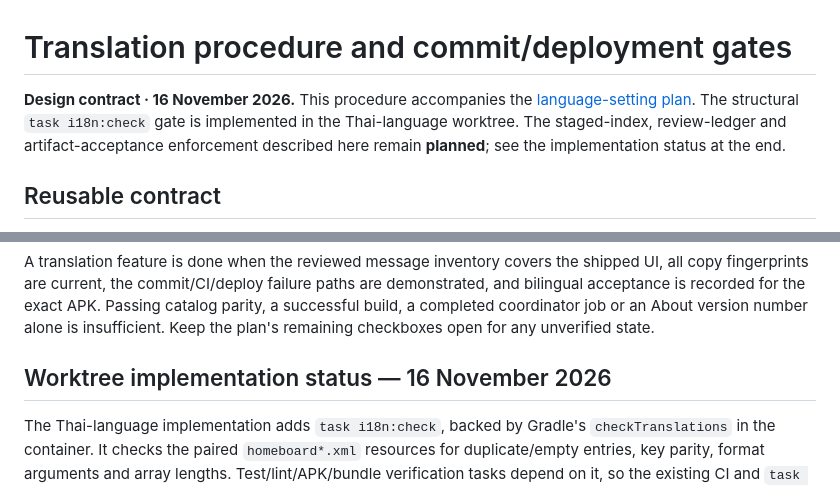
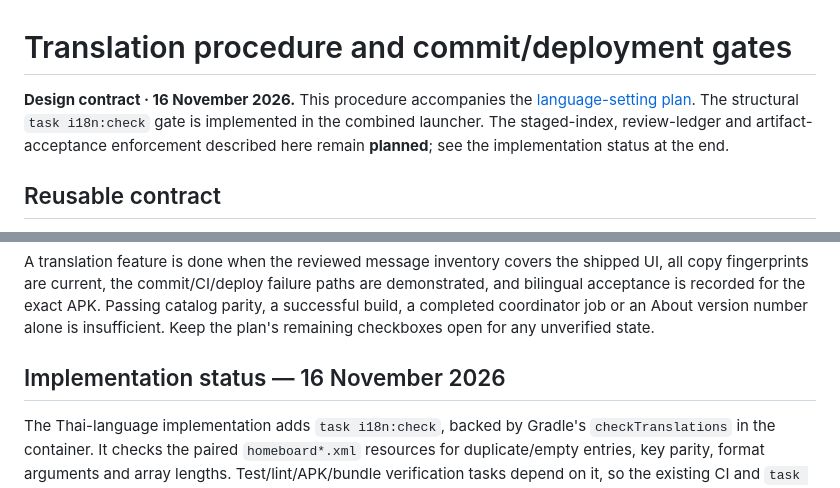
Before and after one commit to wbniv/homeboard-tv, a Markdown page: docs/how-to/translations.md, 2 parts joined by grey strips. Drawn GitHub-style.

```diff
--- a/docs/how-to/translations.md
+++ b/docs/how-to/translations.md
@@ -2,8 +2,7 @@
 
 **Design contract · 16 November 2026.** This procedure accompanies the
 [language-setting plan](../plans/2026-11-16-language-setting-and-translations.md).
-The structural `task i18n:check` gate is implemented in the Thai-language
-worktree. The staged-index, review-ledger and artifact-acceptance enforcement
+The structural `task i18n:check` gate is implemented in the combined launcher. The staged-index, review-ledger and artifact-acceptance enforcement
 described here remain **planned**; see the implementation status at the end.
 
 ## Reusable contract
@@ -179,7 +178,7 @@ Passing catalog parity, a successful build, a completed coordinator job or an
 About version number alone is insufficient. Keep the plan's remaining checkboxes
 open for any unverified state.
 
-## Worktree implementation status — 16 November 2026
+## Implementation status — 16 November 2026
 
 The Thai-language implementation adds `task i18n:check`, backed by Gradle's
 `checkTranslations` in the container. It checks the paired `homeboard*.xml`
```
Also changed, not shown: docs/plans/2026-11-16-language-setting-and-translations.md (+14 -4 lines), docs/testing/2026-11-16-projectivy-plugin-host.md (+14 -0 lines), docs/testing/2026-11-16-projectivy-plugin-host/about-cards-0.1.19.png (added), docs/testing/2026-11-16-projectivy-plugin-host/about-phone-qr-0.1.19.png (added), 2 other files.
